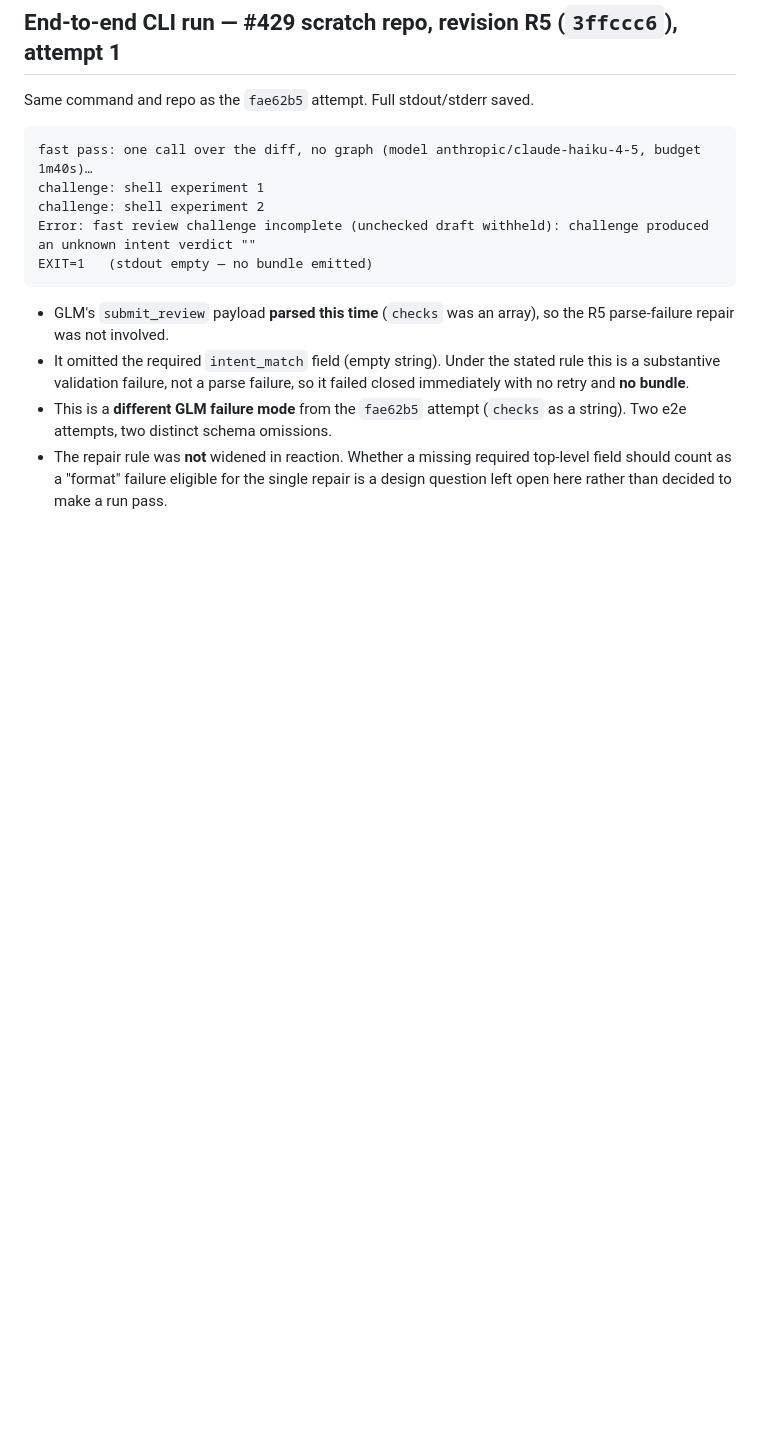
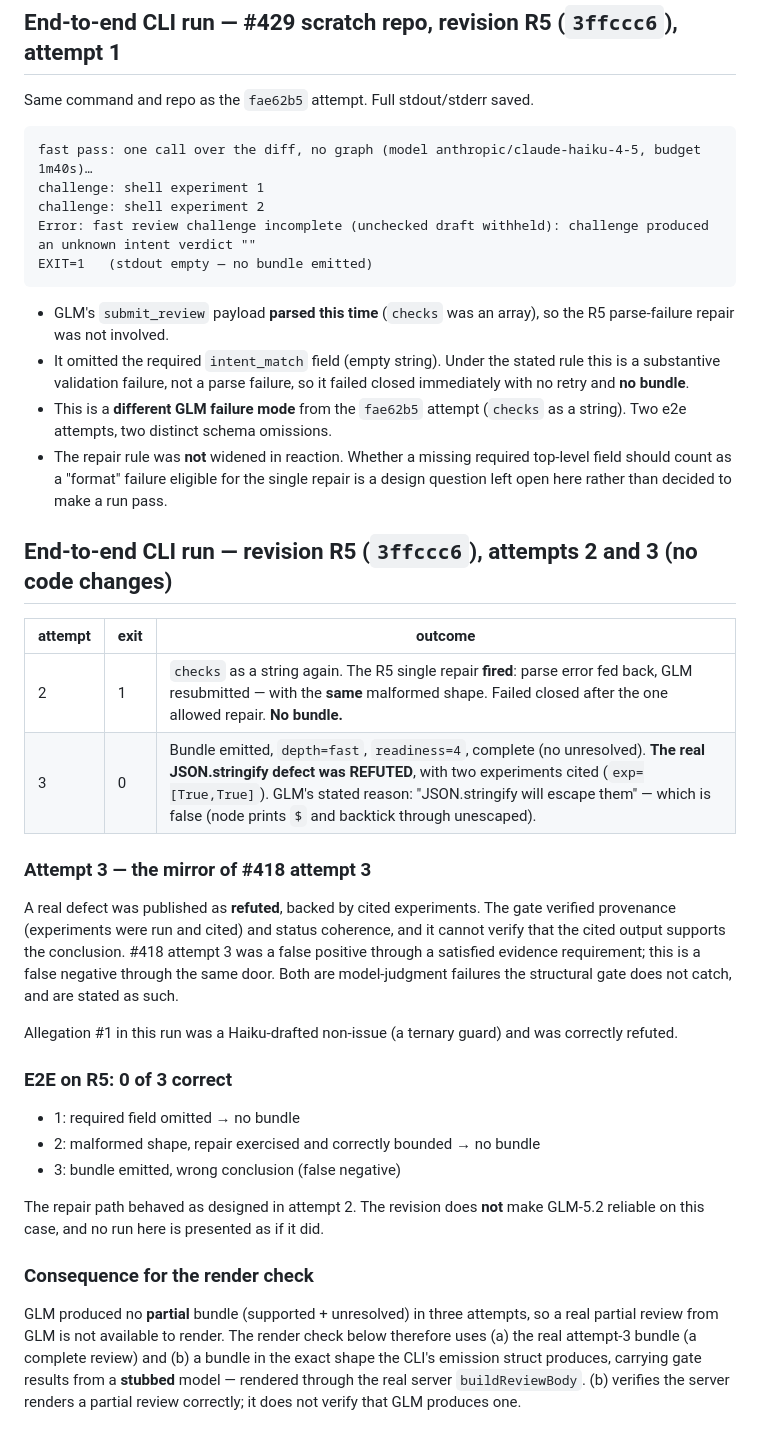
Before and after one commit to kaicontext/kai-cli, a Markdown page: docs/review-evidence-glm-runs.md, the part around the change. Drawn GitHub-style; blank space fills up the shorter version.

Commit message:
review: preserve e2e R5 attempts 2–3 — repair bounded correctly; attempt 3 false negative with experiments cited
Co-Authored-By: Claude Fable 5.1 <noreply@anthropic.com>

```diff
--- a/docs/review-evidence-glm-runs.md
+++ b/docs/review-evidence-glm-runs.md
@@ -253,3 +253,41 @@ EXIT=1   (stdout empty — no bundle emitted)
   top-level field should count as a "format" failure eligible for the single
   repair is a design question left open here rather than decided to make a run
   pass.
+
+## End-to-end CLI run — revision R5 (`3ffccc6`), attempts 2 and 3 (no code changes)
+
+| attempt | exit | outcome |
+|---|---|---|
+| 2 | 1 | `checks` as a string again. The R5 single repair **fired**: parse error fed back, GLM resubmitted — with the **same** malformed shape. Failed closed after the one allowed repair. **No bundle.** |
+| 3 | 0 | Bundle emitted, `depth=fast`, `readiness=4`, complete (no unresolved). **The real JSON.stringify defect was REFUTED**, with two experiments cited (`exp=[True,True]`). GLM's stated reason: "JSON.stringify will escape them" — which is false (node prints `$` and backtick through unescaped). |
+
+### Attempt 3 — the mirror of #418 attempt 3
+
+A real defect was published as **refuted**, backed by cited experiments. The
+gate verified provenance (experiments were run and cited) and status
+coherence, and it cannot verify that the cited output supports the conclusion.
+#418 attempt 3 was a false positive through a satisfied evidence requirement;
+this is a false negative through the same door. Both are model-judgment
+failures the structural gate does not catch, and are stated as such.
+
+Allegation #1 in this run was a Haiku-drafted non-issue (a ternary guard) and
+was correctly refuted.
+
+### E2E on R5: 0 of 3 correct
+
+- 1: required field omitted → no bundle
+- 2: malformed shape, repair exercised and correctly bounded → no bundle
+- 3: bundle emitted, wrong conclusion (false negative)
+
+The repair path behaved as designed in attempt 2. The revision does **not**
+make GLM-5.2 reliable on this case, and no run here is presented as if it did.
+
+### Consequence for the render check
+
+GLM produced no **partial** bundle (supported + unresolved) in three attempts,
+so a real partial review from GLM is not available to render. The render check
+below therefore uses (a) the real attempt-3 bundle (a complete review) and
+(b) a bundle in the exact shape the CLI's emission struct produces, carrying
+gate results from a **stubbed** model — rendered through the real server
+`buildReviewBody`. (b) verifies the server renders a partial review correctly;
+it does not verify that GLM produces one.
```
